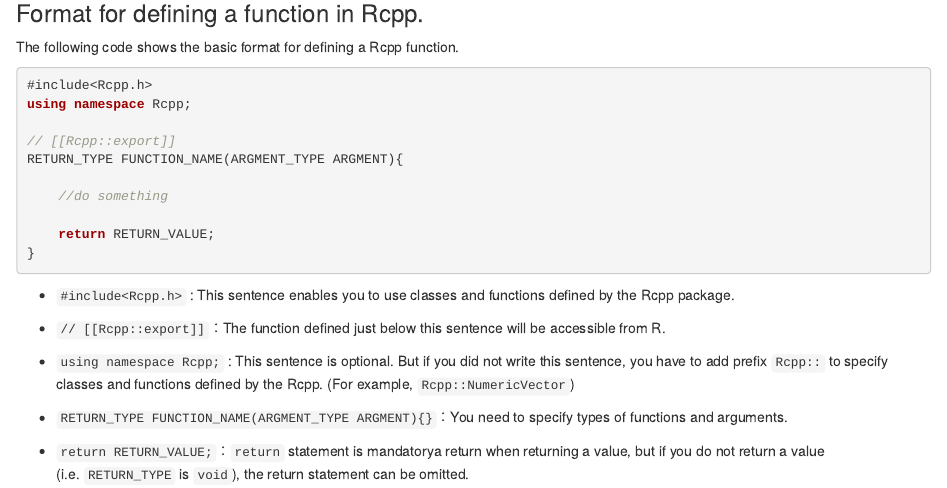
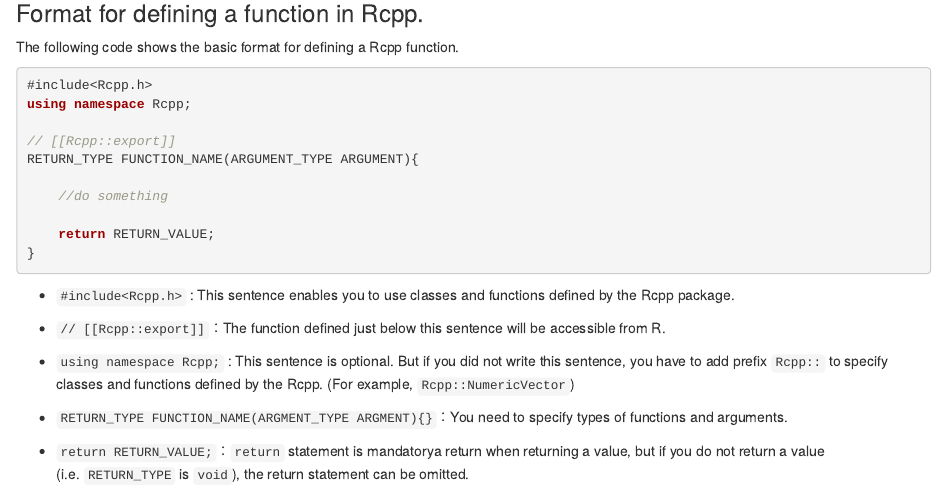
Before and after one commit to teuder/rcpp4everyone_en, an R Markdown document (030_basic_usage.Rmd): the page in a window 1100 px wide, from 550 px down. Rendered offline with R 4.5, knitr and Pandoc, with nearby package versions; drawn as R Markdown's standard HTML page in place of the format the file asks for.

Commit message:
Fix typo: argment -> argUment

```diff
--- a/030_basic_usage.Rmd
+++ b/030_basic_usage.Rmd
@@ -36,7 +36,7 @@ The following code shows the basic format for defining a Rcpp function.
 using namespace Rcpp;
 
 // [[Rcpp::export]]
-RETURN_TYPE FUNCTION_NAME(ARGMENT_TYPE ARGMENT){
+RETURN_TYPE FUNCTION_NAME(ARGUMENT_TYPE ARGUMENT){
 
     //do something
 
```
